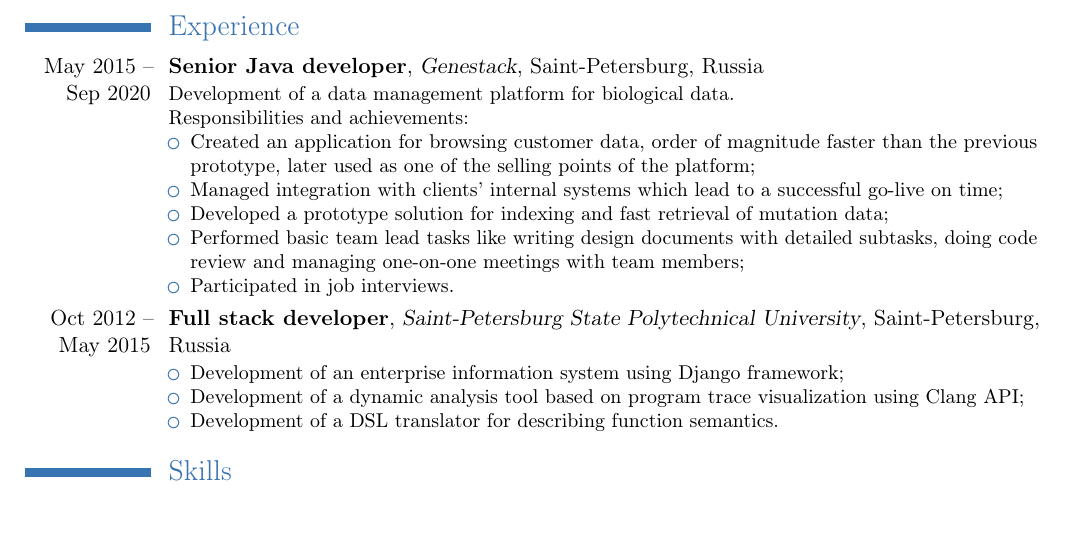
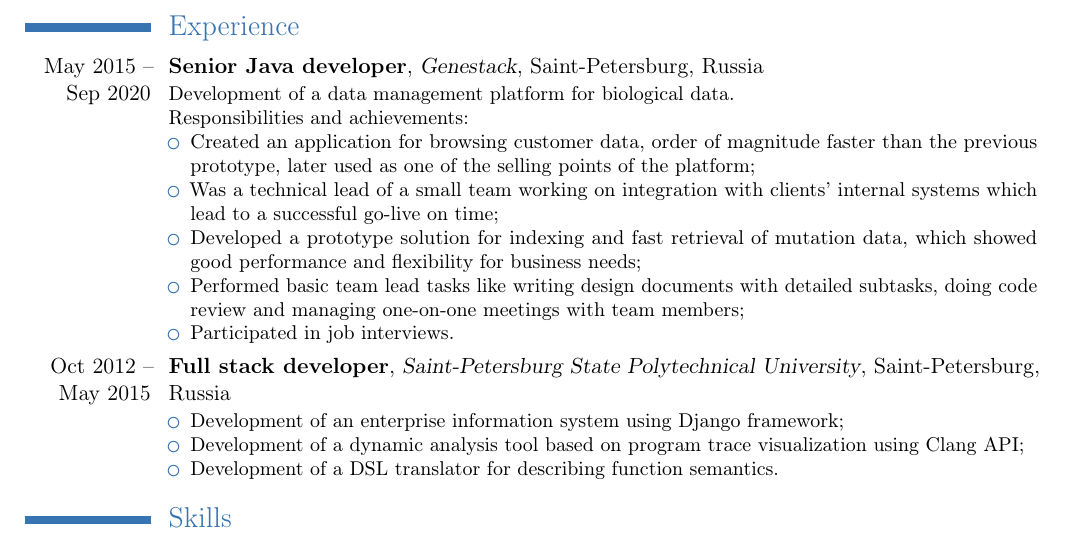
Before and after one commit to Snowball239/CV, a LaTeX CV (cv_eng.tex): part of page 1 of 2, cut so that both start at the same text. Compiled offline with pdfLaTeX.

Commit message:
Imrpove wording

```diff
--- a/cv_eng.tex
+++ b/cv_eng.tex
@@ -28,10 +28,12 @@
         {Russia}
         {Development of a data management platform for biological data. \newline{} Responsibilities and achievements:
         \begin{itemize}
-            \item Created an application for browsing customer data, order of magnitude faster than the previous prototype, later
-            used as one of the selling points of the platform;
-            \item Managed integration with clients' internal systems which lead to a successful go-live on time;
-            \item Developed a prototype solution for indexing and fast retrieval of mutation data;
+            \item Created an application for browsing customer data, order of magnitude faster than the previous
+            prototype, later used as one of the selling points of the platform;
+            \item Was a technical lead of a small team working on integration with clients' internal systems
+            which lead to a successful go-live on time;
+            \item Developed a prototype solution for indexing and fast retrieval of mutation data, which showed
+            good performance and flexibility for business needs;
             \item Performed basic team lead tasks like writing design documents with detailed subtasks, doing code review
             and managing one-on-one meetings with team members;
             \item Participated in job interviews.
```
Also changed, not shown: cv_ru.tex (+3 -2 lines), cv_eng.pdf, cv_ru.pdf.
